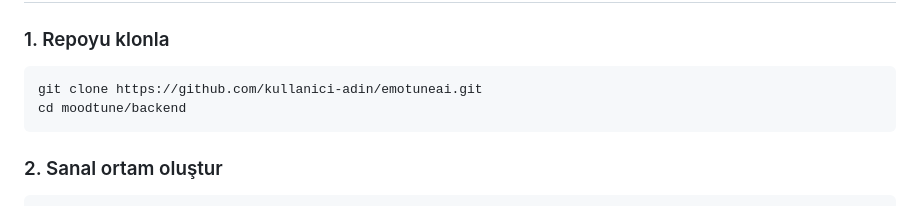
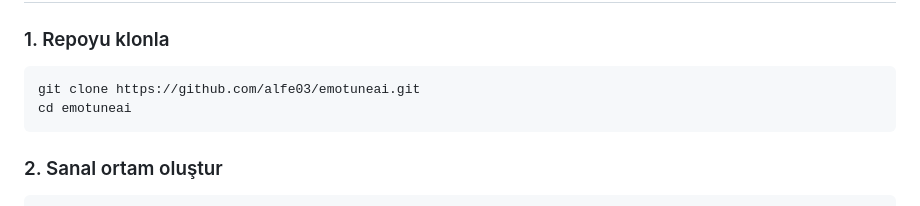
Before and after one commit to alfe03/emotuneai, a Markdown page: README.md, the part around one of its changes. Drawn GitHub-style.

````diff
--- a/README.md
+++ b/README.md
@@ -17,8 +18,8 @@ AI destekli duygu tabanlı müzik öneri sisteminin backend servisi.
 ### 1. Repoyu klonla
 
 ```bash
-git clone https://github.com/kullanici-adin/emotuneai.git
-cd moodtune/backend
+git clone https://github.com/alfe03/emotuneai.git
+cd emotuneai
 ```
 
 ### 2. Sanal ortam oluştur
````
Also changed, not shown: other parts of README.md (+23 -28 lines).
